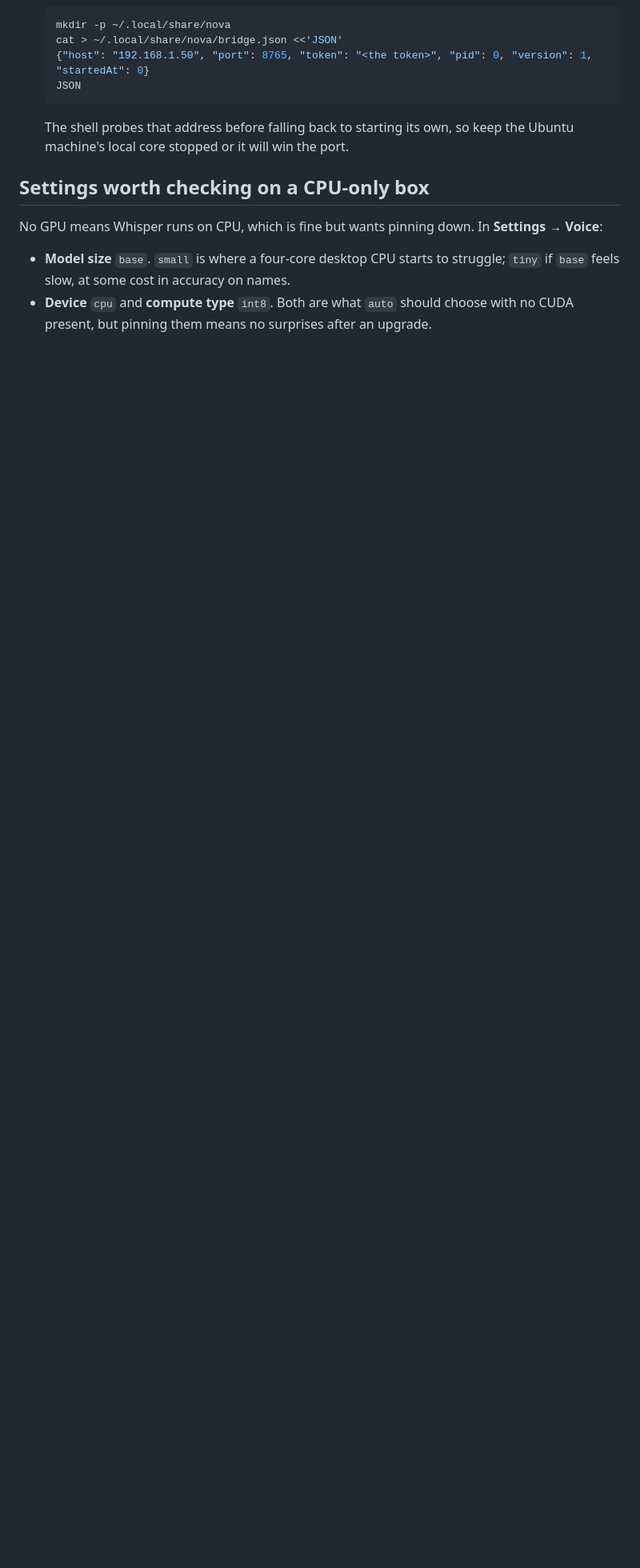
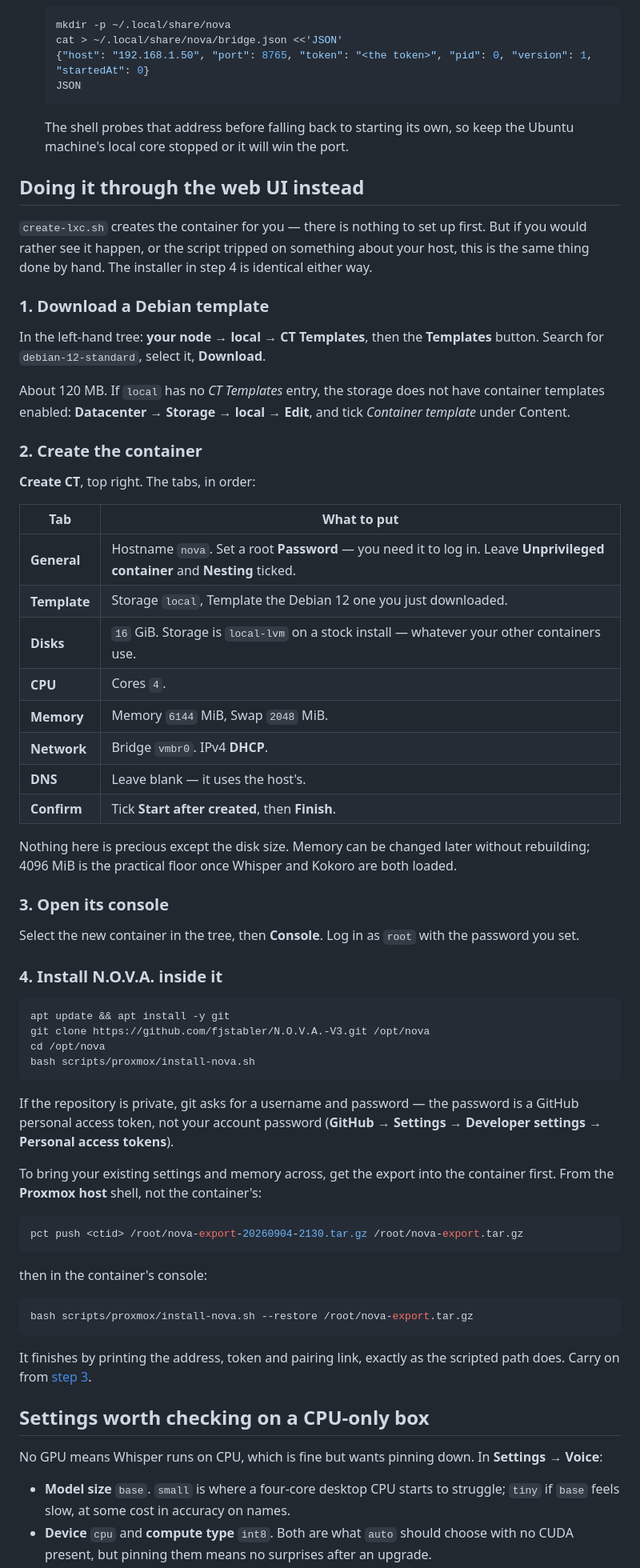
Before and after one commit to fjstabler/N.O.V.A.-V3, a Markdown page: docs/PROXMOX.md, the part around one of its changes. Shown at 80% size. Drawn GitHub-style; blank space fills up the shorter version.

Commit message:
Document creating the container by hand
The guide never said that create-lxc.sh creates the container, so the obvious
reading was that a VM had to exist first and the script would install into it.
Says so up front now.

Adds the web UI path as well. Someone setting up their first container has a
good reason to want to watch it happen rather than trust a script with their
hypervisor, and the two paths meet at the same installer — so this is a click
by click walk through the Create CT tabs, then four commands in the console.

Co-Authored-By: Claude Opus 5 <noreply@anthropic.com>
Claude-Session: https://claude.ai/code/session_01EWm3VLH3FwWQ7UaJFZs14w

````diff
--- a/docs/PROXMOX.md
+++ b/docs/PROXMOX.md
@@ -160,6 +166,75 @@ it with a static `IPV4`.
   The shell probes that address before falling back to starting its own, so
   keep the Ubuntu machine's local core stopped or it will win the port.
 
+## Doing it through the web UI instead
+
+`create-lxc.sh` creates the container for you — there is nothing to set up
+first. But if you would rather see it happen, or the script tripped on
+something about your host, this is the same thing done by hand. The installer
+in step 4 is identical either way.
+
+### 1. Download a Debian template
+
+In the left-hand tree: **your node → local → CT Templates**, then the
+**Templates** button. Search for `debian-12-standard`, select it, **Download**.
+
+About 120 MB. If `local` has no *CT Templates* entry, the storage does not have
+container templates enabled: **Datacenter → Storage → local → Edit**, and tick
+*Container template* under Content.
+
+### 2. Create the container
+
+**Create CT**, top right. The tabs, in order:
+
+| Tab | What to put |
+| --- | --- |
+| **General** | Hostname `nova`. Set a root **Password** — you need it to log in. Leave **Unprivileged container** and **Nesting** ticked. |
+| **Template** | Storage `local`, Template the Debian 12 one you just downloaded. |
+| **Disks** | `16` GiB. Storage is `local-lvm` on a stock install — whatever your other containers use. |
+| **CPU** | Cores `4`. |
+| **Memory** | Memory `6144` MiB, Swap `2048` MiB. |
+| **Network** | Bridge `vmbr0`. IPv4 **DHCP**. |
+| **DNS** | Leave blank — it uses the host's. |
+| **Confirm** | Tick **Start after created**, then **Finish**. |
+
+Nothing here is precious except the disk size. Memory can be changed later
+without rebuilding; 4096 MiB is the practical floor once Whisper and Kokoro are
+both loaded.
+
+### 3. Open its console
+
+Select the new container in the tree, then **Console**. Log in as `root` with
+the password you set.
+
+### 4. Install N.O.V.A. inside it
+
+```sh
+apt update && apt install -y git
+git clone https://github.com/fjstabler/N.O.V.A.-V3.git /opt/nova
+cd /opt/nova
+bash scripts/proxmox/install-nova.sh
+```
+
+If the repository is private, git asks for a username and password — the
+password is a GitHub personal access token, not your account password
+(**GitHub → Settings → Developer settings → Personal access tokens**).
+
+To bring your existing settings and memory across, get the export into the
+container first. From the **Proxmox host** shell, not the container's:
+
+```sh
+pct push <ctid> /root/nova-export-20260904-2130.tar.gz /root/nova-export.tar.gz
+```
+
+then in the container's console:
+
+```sh
+bash scripts/proxmox/install-nova.sh --restore /root/nova-export.tar.gz
+```
+
+It finishes by printing the address, token and pairing link, exactly as the
+scripted path does. Carry on from [step 3](#3-give-it-a-fixed-address).
+
 ## Settings worth checking on a CPU-only box
 
 No GPU means Whisper runs on CPU, which is fine but wants pinning down. In
````
Also changed, not shown: other parts of docs/PROXMOX.md (+6 -0 lines).
